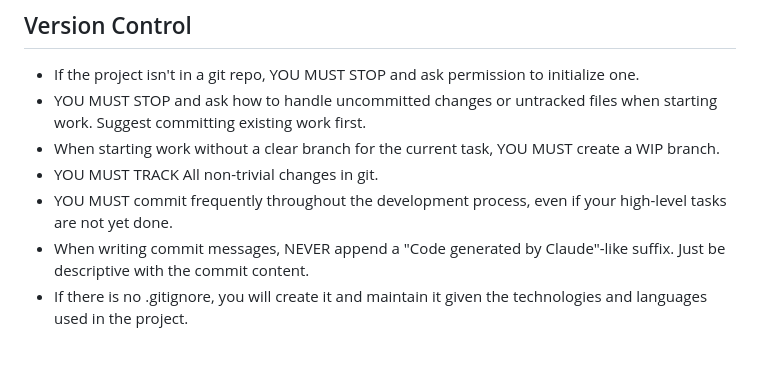
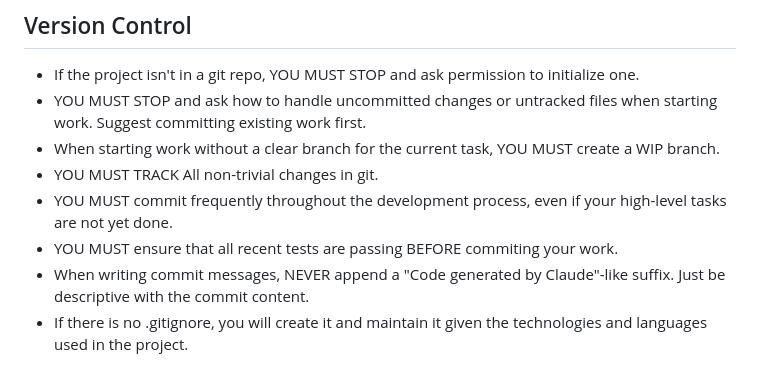
Before and after one commit to RomainSabathe/mnemovox, a Markdown page: CLAUDE.md, the part around the change. Rendered like a GitHub page.

Commit message:
Explicit instruction to run tests BEFORE commiting to git

```diff
--- a/CLAUDE.md
+++ b/CLAUDE.md
@@ -37,6 +37,7 @@ Rule #1: If you want exception to ANY rule, YOU MUST STOP and get explicit permi
 - When starting work without a clear branch for the current task, YOU MUST create a WIP branch.
 - YOU MUST TRACK All non-trivial changes in git.
 - YOU MUST commit frequently throughout the development process, even if your high-level tasks are not yet done.
+- YOU MUST ensure that all recent tests are passing BEFORE commiting your work.
 - When writing commit messages, NEVER append a "Code generated by Claude"-like suffix.
   Just be descriptive with the commit content.
 - If there is no .gitignore, you will create it and maintain it given the technologies
```
